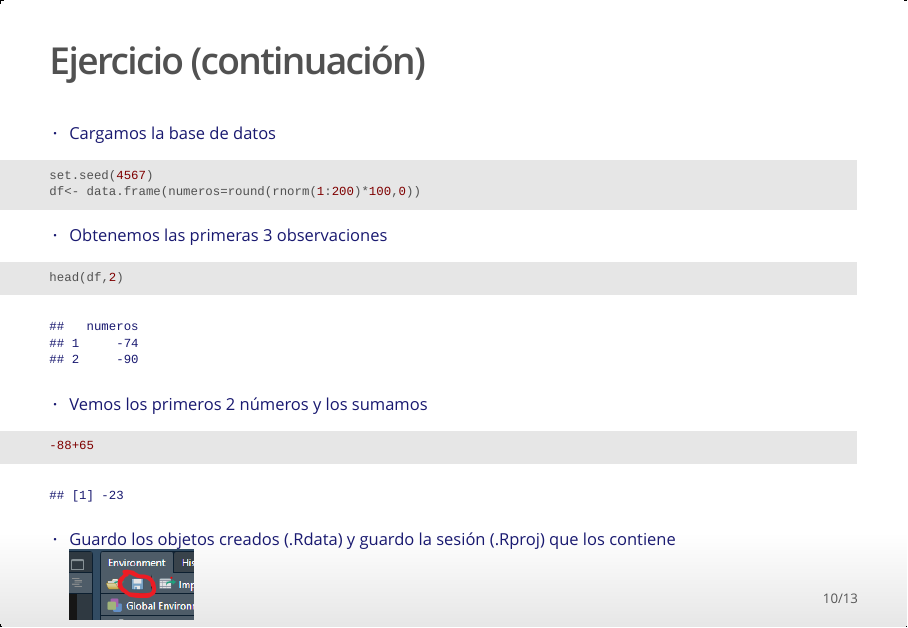
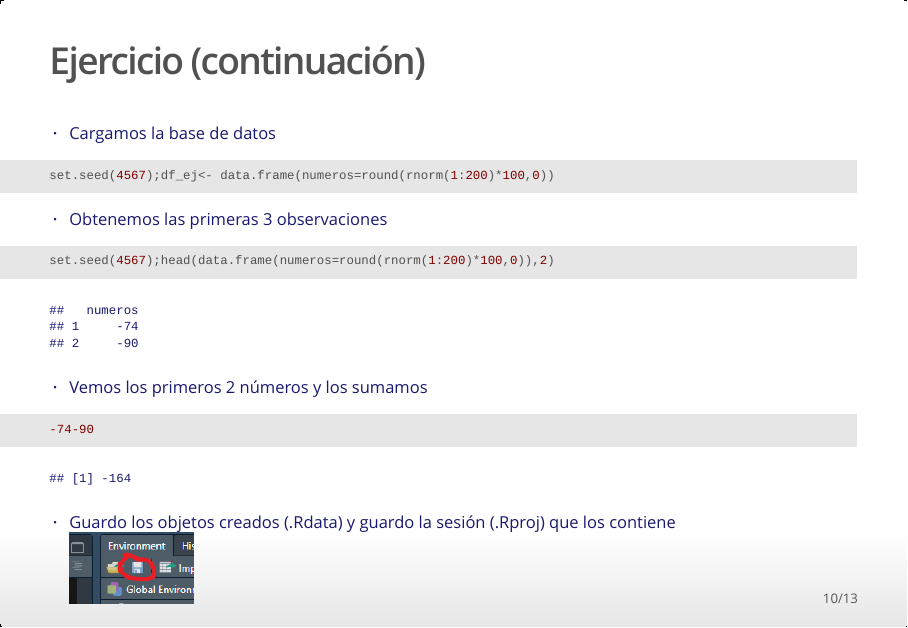
Before and after one commit to AGSCL/Curso_R, an R Markdown document (presentacion.Rmd): page 10 of 13. The pictures show the output file presentacion.html that the author committed with the source, opened offline.

Commit message:
changes to presentacion1

````diff
--- a/presentacion.Rmd
+++ b/presentacion.Rmd
@@ -203,16 +203,15 @@ knitr::include_graphics("G:/Mi unidad/Alvacast/Curso/Ejercicio16.png")
 
 - Cargamos la base de datos
 ```{r data, echo=TRUE}
-set.seed(4567)
-df<- data.frame(numeros=round(rnorm(1:200)*100,0))
+set.seed(4567);df_ej<- data.frame(numeros=round(rnorm(1:200)*100,0))
 ```
 - Obtenemos las primeras 3 observaciones
 ```{r head, echo=TRUE}
-head(df,2)
+set.seed(4567);head(data.frame(numeros=round(rnorm(1:200)*100,0)),2)
 ```
 - Vemos los primeros 2 números y los sumamos
 ```{r sum, echo=TRUE}
--88+65
+-74-90
 ```
 - Guardo los objetos creados (.Rdata) y guardo la sesión (.Rproj) que los contiene
 ```{r Fig Ej19, fig.align="left", message=FALSE, warning=FALSE, cache=T, echo =F, out.width = "150x"}
````
Also changed, not shown: presentacion.html.
